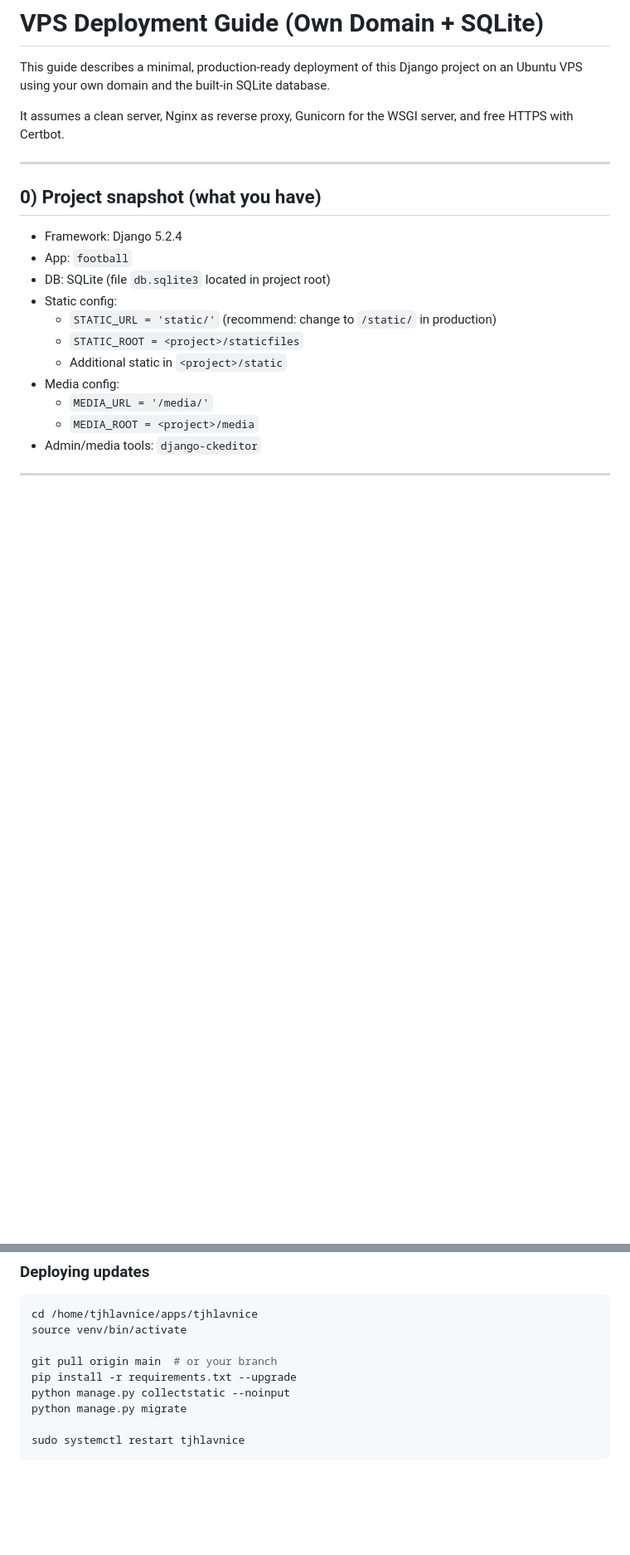
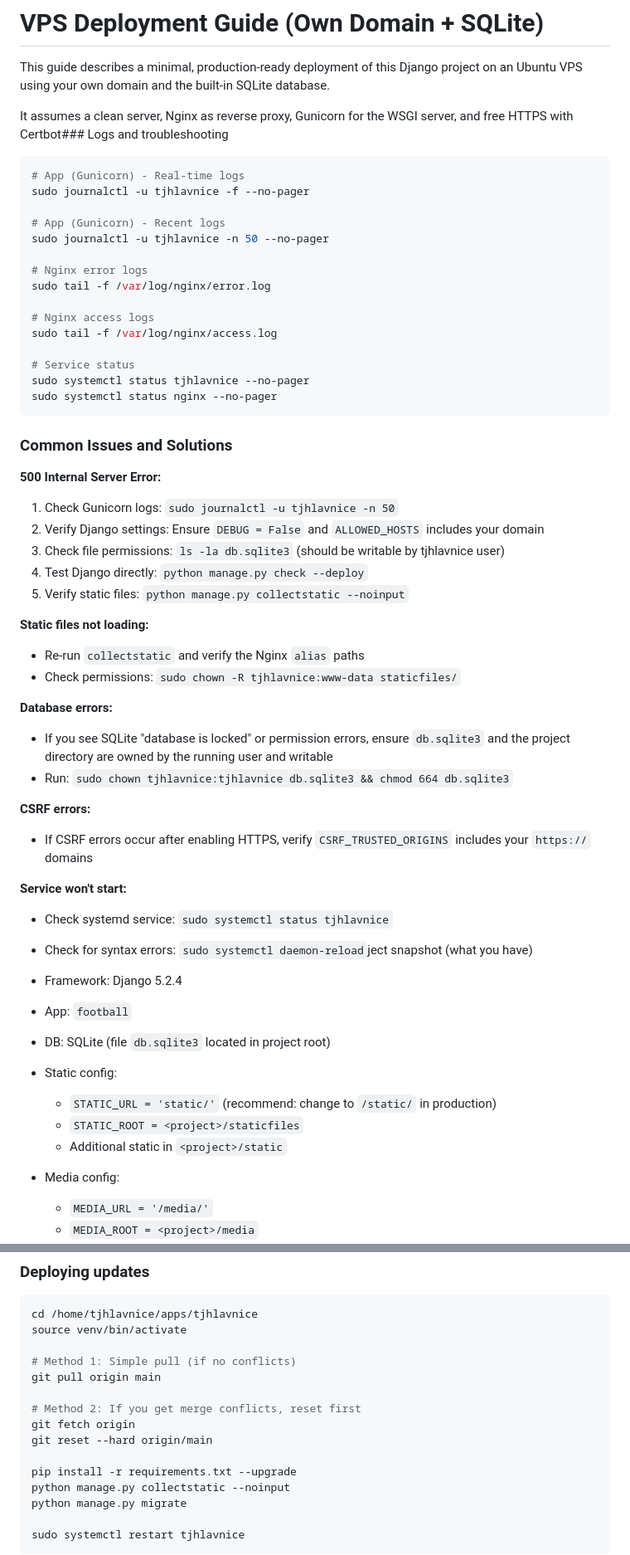
Before and after one commit to liborpaciorek/tjhlavnice, a Markdown page: DEPLOYMENT.md, 2 parts joined by grey strips. Shown at 83% size. GitHub-like rendering; blank space fills up the shorter version.

Commit message:
Improve deployment guide with better troubleshooting
- Add git reset method for handling merge conflicts
- Add comprehensive 500 error troubleshooting section
- Include common issues and their solutions
- Add more detailed logging commands

````diff
--- a/DEPLOYMENT.md
+++ b/DEPLOYMENT.md
@@ -2,11 +2,49 @@
 
 This guide describes a minimal, production-ready deployment of this Django project on an Ubuntu VPS using your own domain and the built-in SQLite database.
 
-It assumes a clean server, Nginx as reverse proxy, Gunicorn for the WSGI server, and free HTTPS with Certbot.
+It assumes a clean server, Nginx as reverse proxy, Gunicorn for the WSGI server, and free HTTPS with Certbot### Logs and troubleshooting
 
----
+```bash
+# App (Gunicorn) - Real-time logs
+sudo journalctl -u tjhlavnice -f --no-pager
 
-## 0) Project snapshot (what you have)
+# App (Gunicorn) - Recent logs
+sudo journalctl -u tjhlavnice -n 50 --no-pager
+
+# Nginx error logs
+sudo tail -f /var/log/nginx/error.log
+
+# Nginx access logs
+sudo tail -f /var/log/nginx/access.log
+
+# Service status
+sudo systemctl status tjhlavnice --no-pager
+sudo systemctl status nginx --no-pager
+```
+
+### Common Issues and Solutions
+
+**500 Internal Server Error:**
+1. Check Gunicorn logs: `sudo journalctl -u tjhlavnice -n 50`
+2. Verify Django settings: Ensure `DEBUG = False` and `ALLOWED_HOSTS` includes your domain
+3. Check file permissions: `ls -la db.sqlite3` (should be writable by tjhlavnice user)
+4. Test Django directly: `python manage.py check --deploy`
+5. Verify static files: `python manage.py collectstatic --noinput`
+
+**Static files not loading:**
+- Re-run `collectstatic` and verify the Nginx `alias` paths
+- Check permissions: `sudo chown -R tjhlavnice:www-data staticfiles/`
+
+**Database errors:**
+- If you see SQLite "database is locked" or permission errors, ensure `db.sqlite3` and the project directory are owned by the running user and writable
+- Run: `sudo chown tjhlavnice:tjhlavnice db.sqlite3 && chmod 664 db.sqlite3`
+
+**CSRF errors:**
+- If CSRF errors occur after enabling HTTPS, verify `CSRF_TRUSTED_ORIGINS` includes your `https://` domains
+
+**Service won't start:**
+- Check systemd service: `sudo systemctl status tjhlavnice`
+- Check for syntax errors: `sudo systemctl daemon-reload`ject snapshot (what you have)
 
 - Framework: Django 5.2.4
 - App: `football`
@@ -285,7 +323,13 @@ After HTTPS, ensure Django security settings (see step 5) are set, especially `C
 cd /home/tjhlavnice/apps/tjhlavnice
 source venv/bin/activate
 
-git pull origin main  # or your branch
+# Method 1: Simple pull (if no conflicts)
+git pull origin main
+
+# Method 2: If you get merge conflicts, reset first
+git fetch origin
+git reset --hard origin/main
+
 pip install -r requirements.txt --upgrade
 python manage.py collectstatic --noinput
 python manage.py migrate
````
